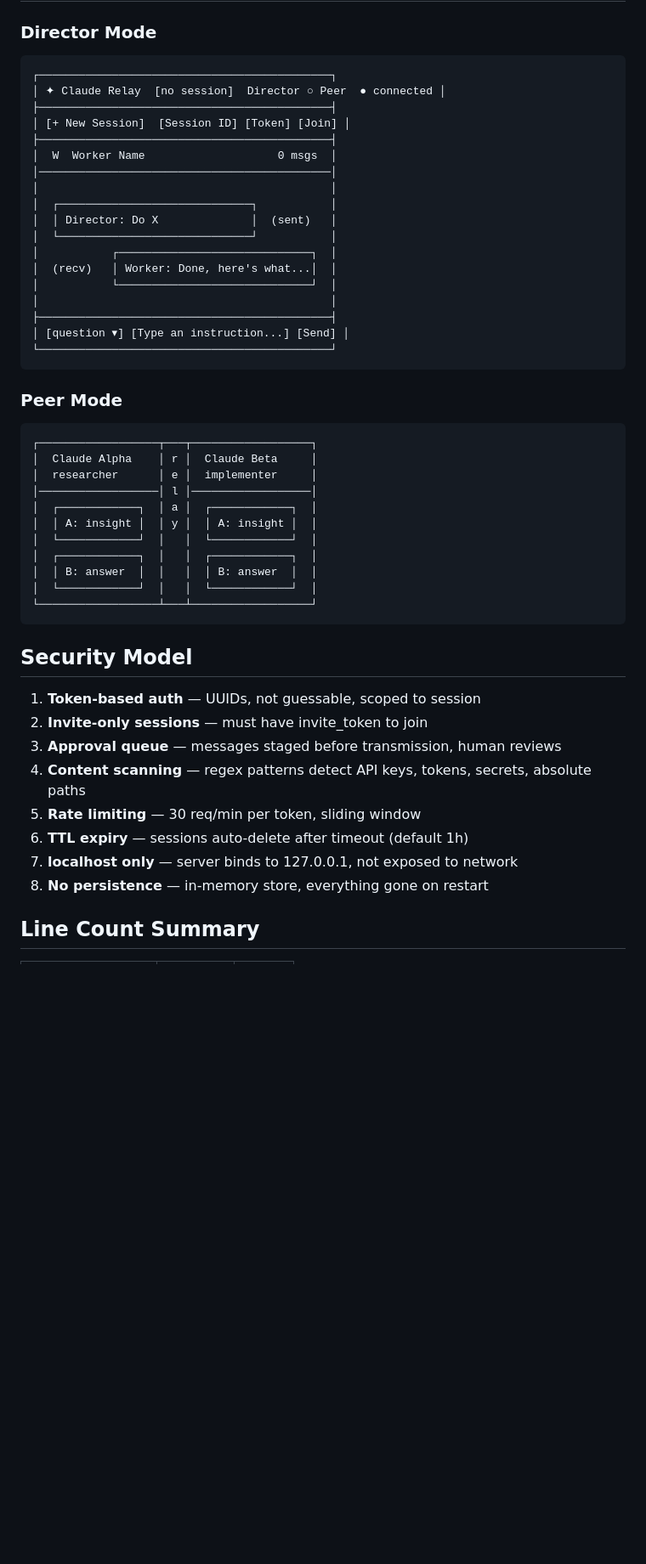
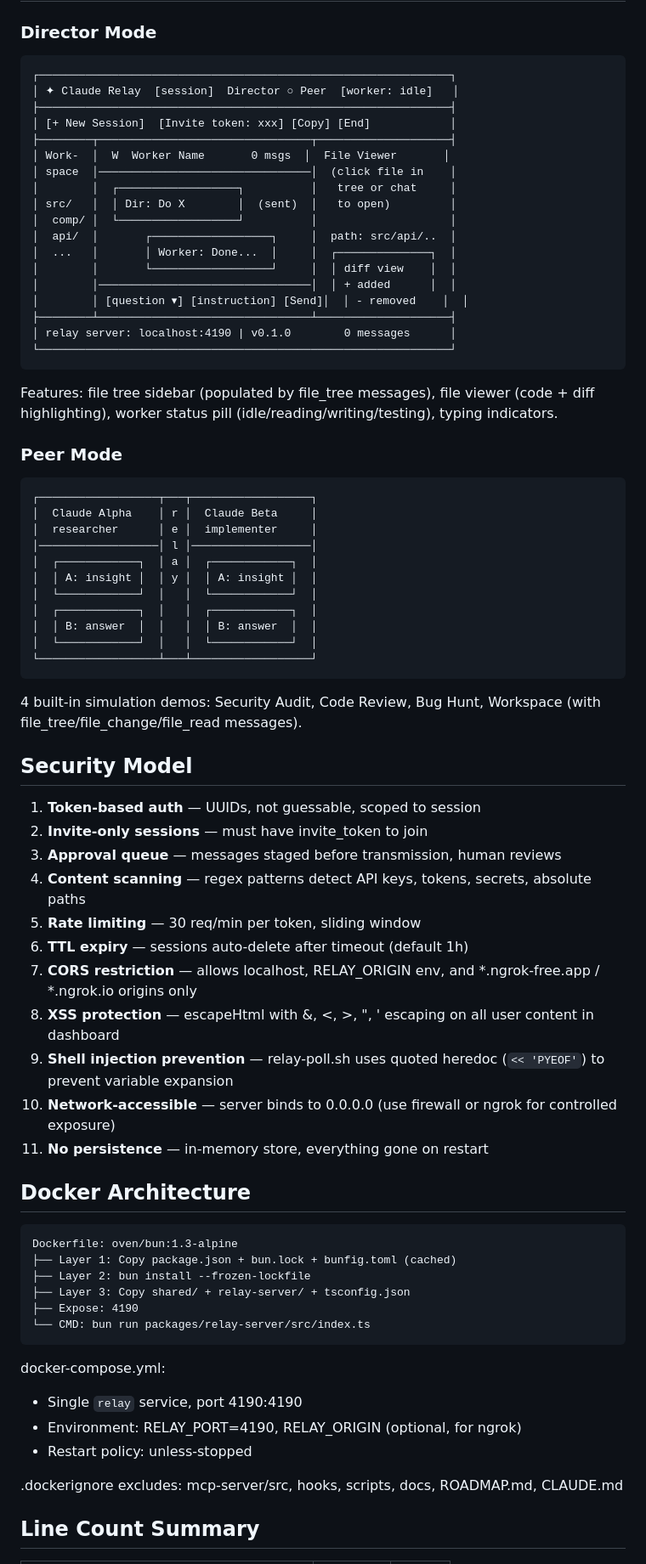
Before and after one commit to Storiesbywei/claude-relay, a Markdown page: docs/technical-architecture.md, the part around one of its changes. Shown at 85% size. Rendered like a GitHub page; blank space fills up the shorter version.

````diff
--- a/docs/technical-architecture.md
+++ b/docs/technical-architecture.md
@@ -108,25 +109,26 @@ src/
 
 ### Director Mode
 ```
-┌────────────────────────────────────────────┐
-│ ✦ Claude Relay  [no session]  Director ○ Peer  ● connected │
-├────────────────────────────────────────────┤
-│ [+ New Session]  [Session ID] [Token] [Join] │
-├────────────────────────────────────────────┤
-│  W  Worker Name                    0 msgs  │
-│────────────────────────────────────────────│
-│                                            │
-│  ┌─────────────────────────────┐           │
-│  │ Director: Do X              │  (sent)   │
-│  └─────────────────────────────┘           │
-│           ┌─────────────────────────────┐  │
-│  (recv)   │ Worker: Done, here's what...│  │
-│           └─────────────────────────────┘  │
-│                                            │
-├────────────────────────────────────────────┤
-│ [question ▾] [Type an instruction...] [Send] │
-└────────────────────────────────────────────┘
+┌──────────────────────────────────────────────────────────────┐
+│ ✦ Claude Relay  [session]  Director ○ Peer  [worker: idle]   │
+├──────────────────────────────────────────────────────────────┤
+│ [+ New Session]  [Invite token: xxx] [Copy] [End]            │
+├────────┬────────────────────────────────┬────────────────────┤
+│ Work-  │  W  Worker Name       0 msgs  │  File Viewer       │
+│ space  │────────────────────────────────│  (click file in    │
+│        │  ┌──────────────────┐          │   tree or chat     │
+│ src/   │  │ Dir: Do X        │  (sent)  │   to open)         │
+│  comp/ │  └──────────────────┘          │                    │
+│  api/  │       ┌──────────────────┐     │  path: src/api/..  │
+│  ...   │       │ Worker: Done...  │     │  ┌──────────────┐  │
+│        │       └──────────────────┘     │  │ diff view    │  │
+│        │────────────────────────────────│  │ + added      │  │
+│        │ [question ▾] [instruction] [Send]│  │ - removed    │  │
+├────────┴────────────────────────────────┴────────────────────┤
+│ relay server: localhost:4190 | v0.1.0        0 messages      │
+└──────────────────────────────────────────────────────────────┘
 ```
+Features: file tree sidebar (populated by file_tree messages), file viewer (code + diff highlighting), worker status pill (idle/reading/writing/testing), typing indicators.
 
 ### Peer Mode
 ```
@@ -142,6 +144,7 @@ src/
 │  └────────────┘  │   │  └────────────┘  │
 └──────────────────┴───┴──────────────────┘
 ```
+4 built-in simulation demos: Security Audit, Code Review, Bug Hunt, Workspace (with file_tree/file_change/file_read messages).
 
 ## Security Model
 
@@ -151,8 +154,29 @@ src/
 4. **Content scanning** — regex patterns detect API keys, tokens, secrets, absolute paths
 5. **Rate limiting** — 30 req/min per token, sliding window
 6. **TTL expiry** — sessions auto-delete after timeout (default 1h)
-7. **localhost only** — server binds to 127.0.0.1, not exposed to network
-8. **No persistence** — in-memory store, everything gone on restart
+7. **CORS restriction** — allows localhost, RELAY_ORIGIN env, and *.ngrok-free.app / *.ngrok.io origins only
+8. **XSS protection** — escapeHtml with &, <, >, ", ' escaping on all user content in dashboard
+9. **Shell injection prevention** — relay-poll.sh uses quoted heredoc (`<< 'PYEOF'`) to prevent variable expansion
+10. **Network-accessible** — server binds to 0.0.0.0 (use firewall or ngrok for controlled exposure)
+11. **No persistence** — in-memory store, everything gone on restart
+
+## Docker Architecture
+
+```
+Dockerfile: oven/bun:1.3-alpine
+├── Layer 1: Copy package.json + bun.lock + bunfig.toml (cached)
+├── Layer 2: bun install --frozen-lockfile
+├── Layer 3: Copy shared/ + relay-server/ + tsconfig.json
+├── Expose: 4190
+└── CMD: bun run packages/relay-server/src/index.ts
+```
+
+docker-compose.yml:
+- Single `relay` service, port 4190:4190
+- Environment: RELAY_PORT=4190, RELAY_ORIGIN (optional, for ngrok)
+- Restart policy: unless-stopped
+
+.dockerignore excludes: mcp-server/src, hooks, scripts, docs, ROADMAP.md, CLAUDE.md
 
 ## Line Count Summary
 
````
Also changed, not shown: other parts of docs/technical-architecture.md (+15 -11 lines), CLAUDE.md (+42 -6 lines), README.md (+5 -2 lines).
